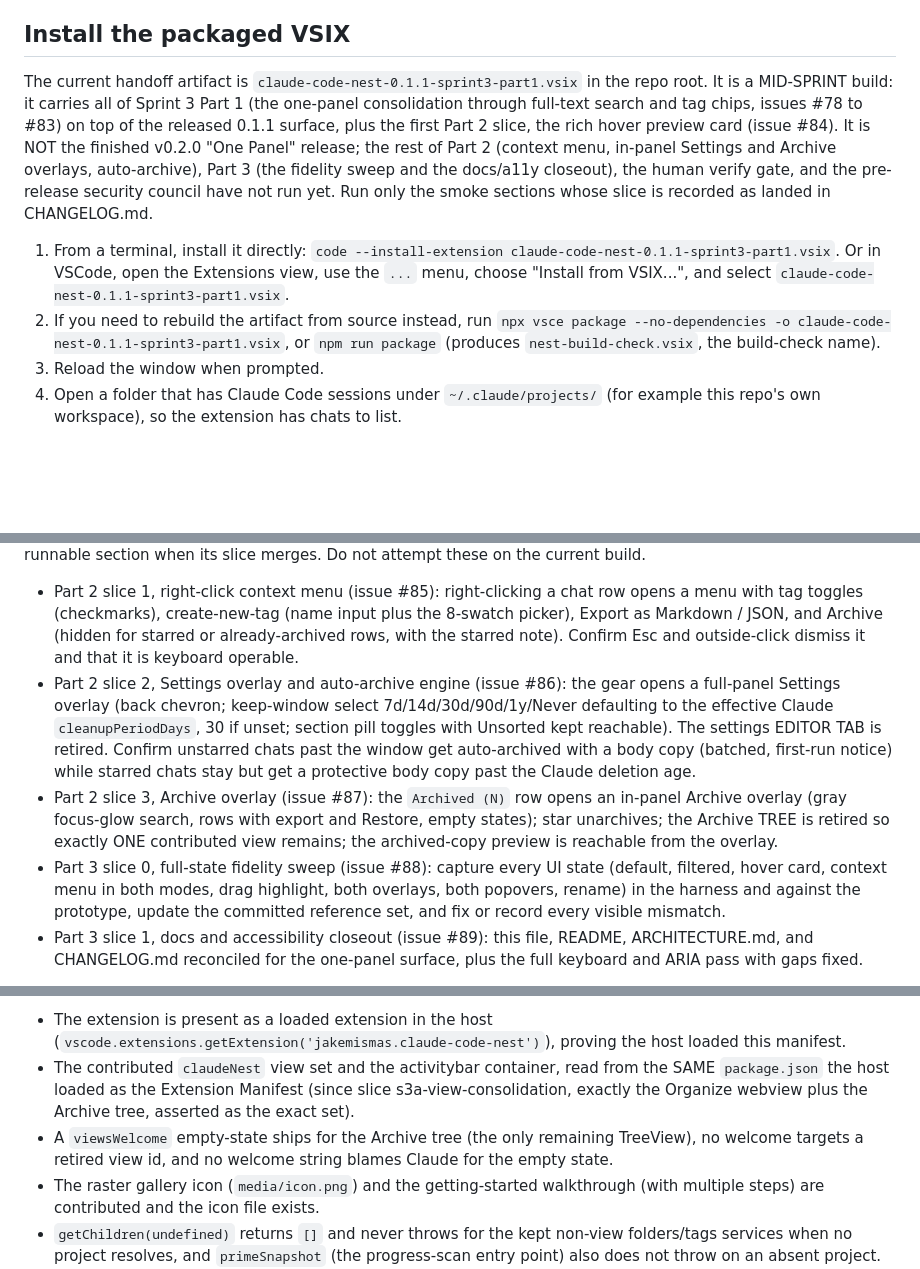
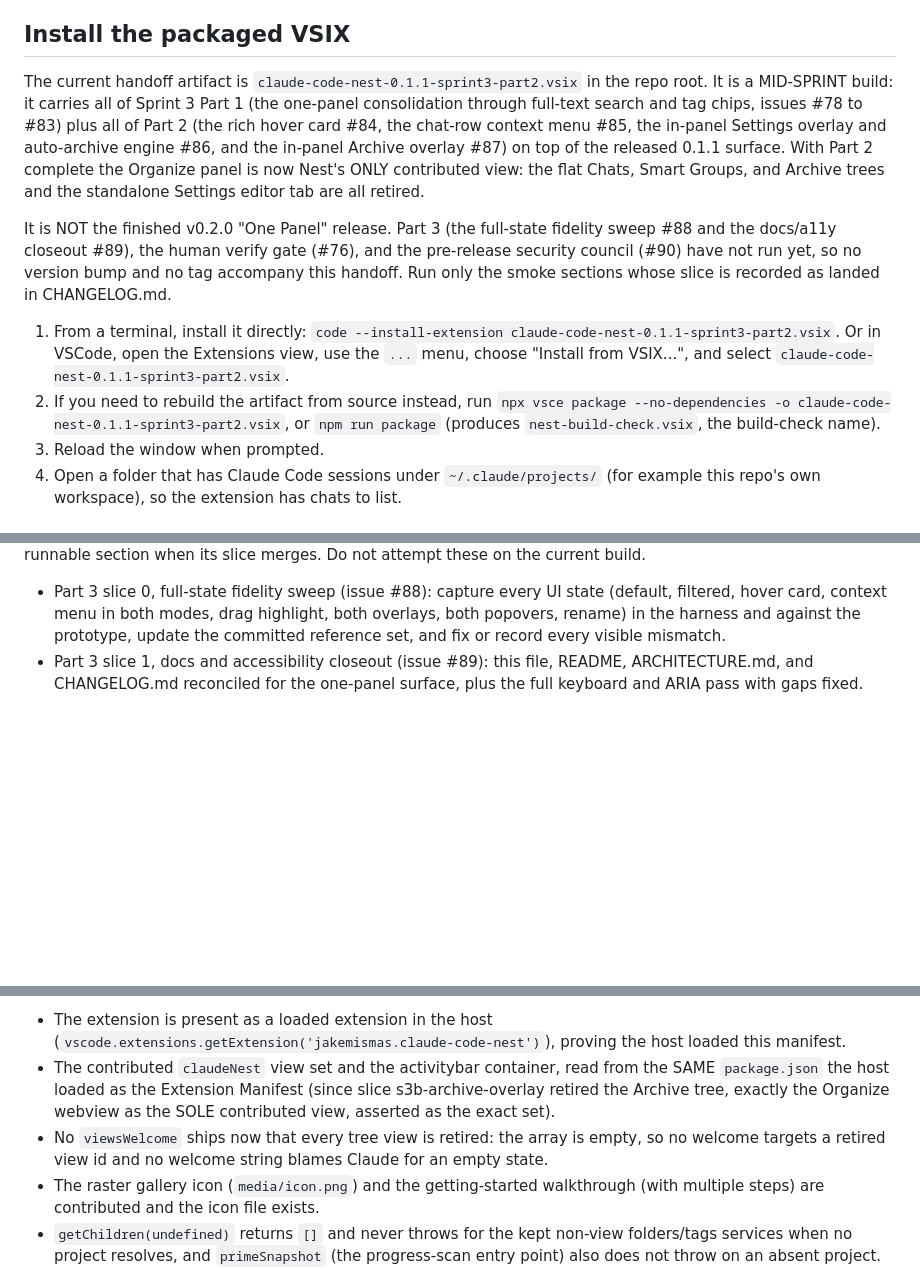
Before and after one commit to jakemismas/claude-code-nest, a Markdown page: TESTING.md, 3 parts joined by grey strips. GitHub-like rendering; blank space fills up the shorter version.

```diff
--- a/TESTING.md
+++ b/TESTING.md
@@ -10,22 +10,27 @@ own smoke section; check the ones whose slice is recorded in CHANGELOG.md.
 
 ## Install the packaged VSIX
 
-The current handoff artifact is `claude-code-nest-0.1.1-sprint3-part1.vsix` in the
+The current handoff artifact is `claude-code-nest-0.1.1-sprint3-part2.vsix` in the
 repo root. It is a MID-SPRINT build: it carries all of Sprint 3 Part 1 (the
 one-panel consolidation through full-text search and tag chips, issues #78 to #83)
-on top of the released 0.1.1 surface, plus the first Part 2 slice, the rich hover
-preview card (issue #84). It is NOT the finished v0.2.0 "One Panel" release; the
-rest of Part 2 (context menu, in-panel Settings and Archive overlays,
-auto-archive), Part 3 (the fidelity sweep and the docs/a11y closeout), the human
-verify gate, and the pre-release security council have not run yet. Run only the
-smoke sections whose slice is recorded as landed in CHANGELOG.md.
+plus all of Part 2 (the rich hover card #84, the chat-row context menu #85, the
+in-panel Settings overlay and auto-archive engine #86, and the in-panel Archive
+overlay #87) on top of the released 0.1.1 surface. With Part 2 complete the
+Organize panel is now Nest's ONLY contributed view: the flat Chats, Smart Groups,
+and Archive trees and the standalone Settings editor tab are all retired.
+
+It is NOT the finished v0.2.0 "One Panel" release. Part 3 (the full-state
+fidelity sweep #88 and the docs/a11y closeout #89), the human verify gate (#76),
+and the pre-release security council (#90) have not run yet, so no version bump
+and no tag accompany this handoff. Run only the smoke sections whose slice is
+recorded as landed in CHANGELOG.md.
 
 1. From a terminal, install it directly:
-   `code --install-extension claude-code-nest-0.1.1-sprint3-part1.vsix`. Or in
+   `code --install-extension claude-code-nest-0.1.1-sprint3-part2.vsix`. Or in
    VSCode, open the Extensions view, use the `...` menu, choose "Install from
-   VSIX...", and select `claude-code-nest-0.1.1-sprint3-part1.vsix`.
+   VSIX...", and select `claude-code-nest-0.1.1-sprint3-part2.vsix`.
 2. If you need to rebuild the artifact from source instead, run
-   `npx vsce package --no-dependencies -o claude-code-nest-0.1.1-sprint3-part1.vsix`,
+   `npx vsce package --no-dependencies -o claude-code-nest-0.1.1-sprint3-part2.vsix`,
    or `npm run package` (produces `nest-build-check.vsix`, the build-check name).
 3. Reload the window when prompted.
 4. Open a folder that has Claude Code sessions under `~/.claude/projects/` (for
@@ -781,23 +878,6 @@ not exist in `claude-code-nest-0.1.1-sprint3-part1.vsix`. They are listed here s
 this checklist stays complete against the plan; each becomes a runnable section
 when its slice merges. Do not attempt these on the current build.
 
-- Part 2 slice 1, right-click context menu (issue #85): right-clicking a chat row
-  opens a menu with tag toggles (checkmarks), create-new-tag (name input plus the
-  8-swatch picker), Export as Markdown / JSON, and Archive (hidden for starred or
-  already-archived rows, with the starred note). Confirm Esc and outside-click
-  dismiss it and that it is keyboard operable.
-- Part 2 slice 2, Settings overlay and auto-archive engine (issue #86): the gear
-  opens a full-panel Settings overlay (back chevron; keep-window select
-  7d/14d/30d/90d/1y/Never defaulting to the effective Claude `cleanupPeriodDays`,
-  30 if unset; section pill toggles with Unsorted kept reachable). The settings
-  EDITOR TAB is retired. Confirm unstarred chats past the window get auto-archived
-  with a body copy (batched, first-run notice) while starred chats stay but get a
-  protective body copy past the Claude deletion age.
-- Part 2 slice 3, Archive overlay (issue #87): the `Archived (N)` row opens an
-  in-panel Archive overlay (gray focus-glow search, rows with export and Restore,
-  empty states); star unarchives; the Archive TREE is retired so exactly ONE
-  contributed view remains; the archived-copy preview is reachable from the
-  overlay.
 - Part 3 slice 0, full-state fidelity sweep (issue #88): capture every UI state
   (default, filtered, hover card, context menu in both modes, drag highlight, both
   overlays, both popovers, rename) in the harness and against the prototype, update
@@ -863,11 +943,11 @@ the headless gate). It asserts:
   host loaded this manifest.
 - The contributed `claudeNest` view set and the activitybar container, read from
   the SAME `package.json` the host loaded as the Extension Manifest (since slice
-  s3a-view-consolidation, exactly the Organize webview plus the Archive tree,
-  asserted as the exact set).
-- A `viewsWelcome` empty-state ships for the Archive tree (the only remaining
-  TreeView), no welcome targets a retired view id, and no welcome string blames
-  Claude for the empty state.
+  s3b-archive-overlay retired the Archive tree, exactly the Organize webview as the
+  SOLE contributed view, asserted as the exact set).
+- No `viewsWelcome` ships now that every tree view is retired: the array is empty,
+  so no welcome targets a retired view id and no welcome string blames Claude for an
+  empty state.
 - The raster gallery icon (`media/icon.png`) and the getting-started walkthrough
   (with multiple steps) are contributed and the icon file exists.
 - `getChildren(undefined)` returns `[]` and never throws for the kept non-view
```
Also changed, not shown: other parts of TESTING.md (+94 -2 lines), CHANGELOG.md (+5 -5 lines), README.md (+29 -24 lines).
